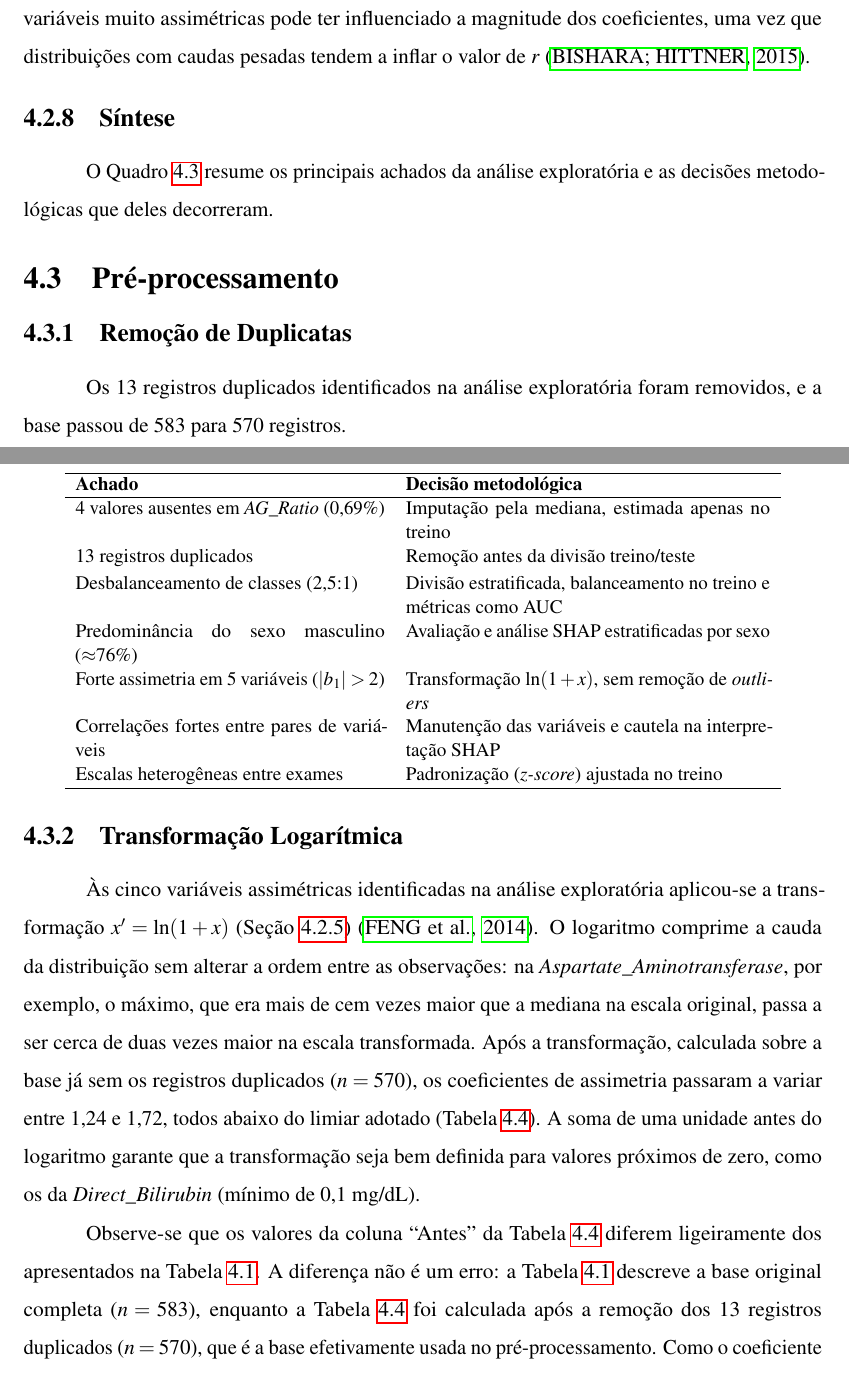
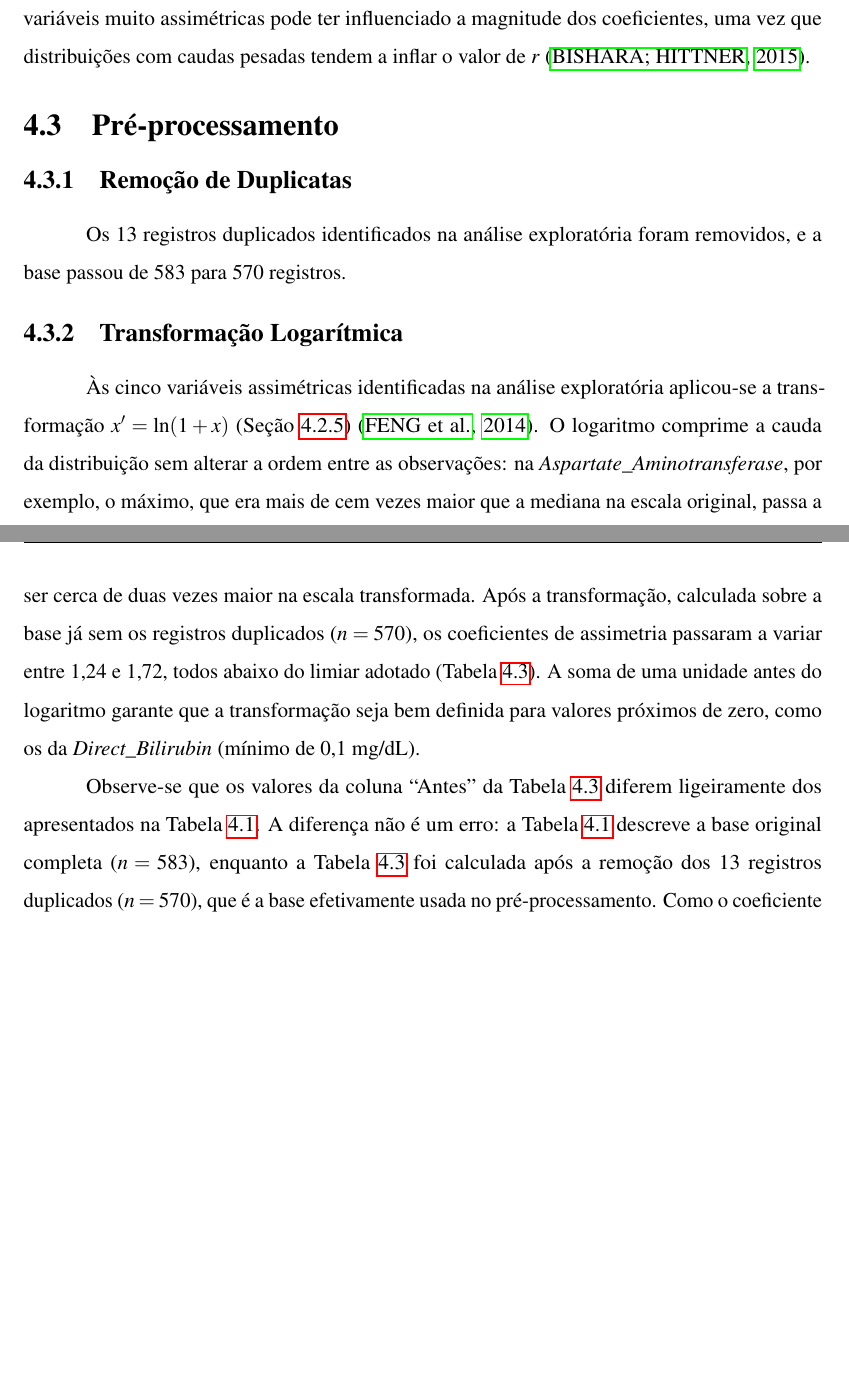
Before and after one commit to Pedro-Cesar-Rocha/tcc-ilpd-interpretabilidade, a LaTeX document (latex/monografia.tex, which reads latex/textuais/cap4-metodologia.tex): two parts of pages 35 and 36 of 45, joined at a grey line, cut so that both start at the same text, the shorter picture padded with empty space. Compiled offline with pdfLaTeX; a LaTeX package or settings file that is missing is left out.

Commit message:
Remove synthesis subsection and summary table
Removed the synthesis subsection and its associated table summarizing exploratory analysis findings and methodological decisions.

```diff
--- a/latex/textuais/cap4-metodologia.tex
+++ b/latex/textuais/cap4-metodologia.tex
@@ -354,31 +354,6 @@ muito assimétricas pode ter influenciado a magnitude dos coeficientes, uma vez
 distribuições com caudas pesadas tendem a inflar o valor de $r$
 \cite{Bishara2015Reducing}.
 
-\subsection{Síntese}
-
-O Quadro~\ref{tab:sintese_aed} resume os principais achados da análise exploratória e
-as decisões metodológicas que deles decorreram.
-
-\begin{table}[htbp]
-\centering
-\small
-\caption{Síntese dos achados da análise exploratória e decisões decorrentes.}
-\label{tab:sintese_aed}
-\begin{tabular}{p{6.2cm}p{7.3cm}}
-\hline
-\textbf{Achado} & \textbf{Decisão metodológica} \\
-\hline
-4 valores ausentes em \textit{AG\_Ratio} (0,69\%) & Imputação pela mediana, estimada apenas no treino \\[2pt]
-13 registros duplicados & Remoção antes da divisão treino/teste \\[2pt]
-Desbalanceamento de classes (2,5:1) & Divisão estratificada, balanceamento no treino e métricas como AUC \\[2pt]
-Predominância do sexo masculino ($\approx$76\%) & Avaliação e análise SHAP estratificadas por sexo \\[2pt]
-Forte assimetria em 5 variáveis ($|b_1| > 2$) & Transformação $\ln(1+x)$, sem remoção de \textit{outliers} \\[2pt]
-Correlações fortes entre pares de variáveis & Manutenção das variáveis e cautela na interpretação SHAP \\[2pt]
-Escalas heterogêneas entre exames & Padronização (\textit{z-score}) ajustada no treino \\
-\hline
-\end{tabular}
-\end{table}
-
 \section{Pré-processamento}
 
 \subsection{Remoção de Duplicatas}
```
